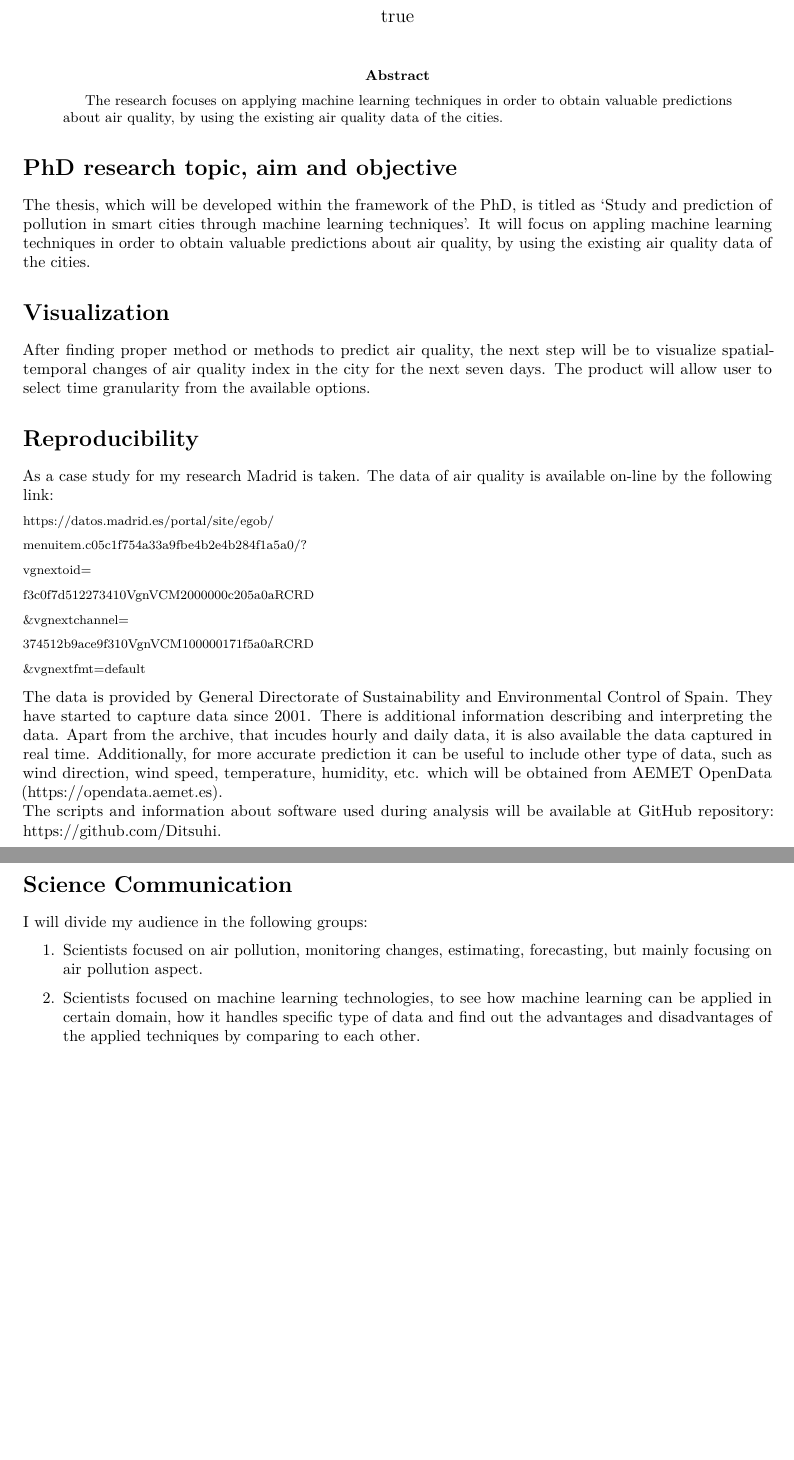
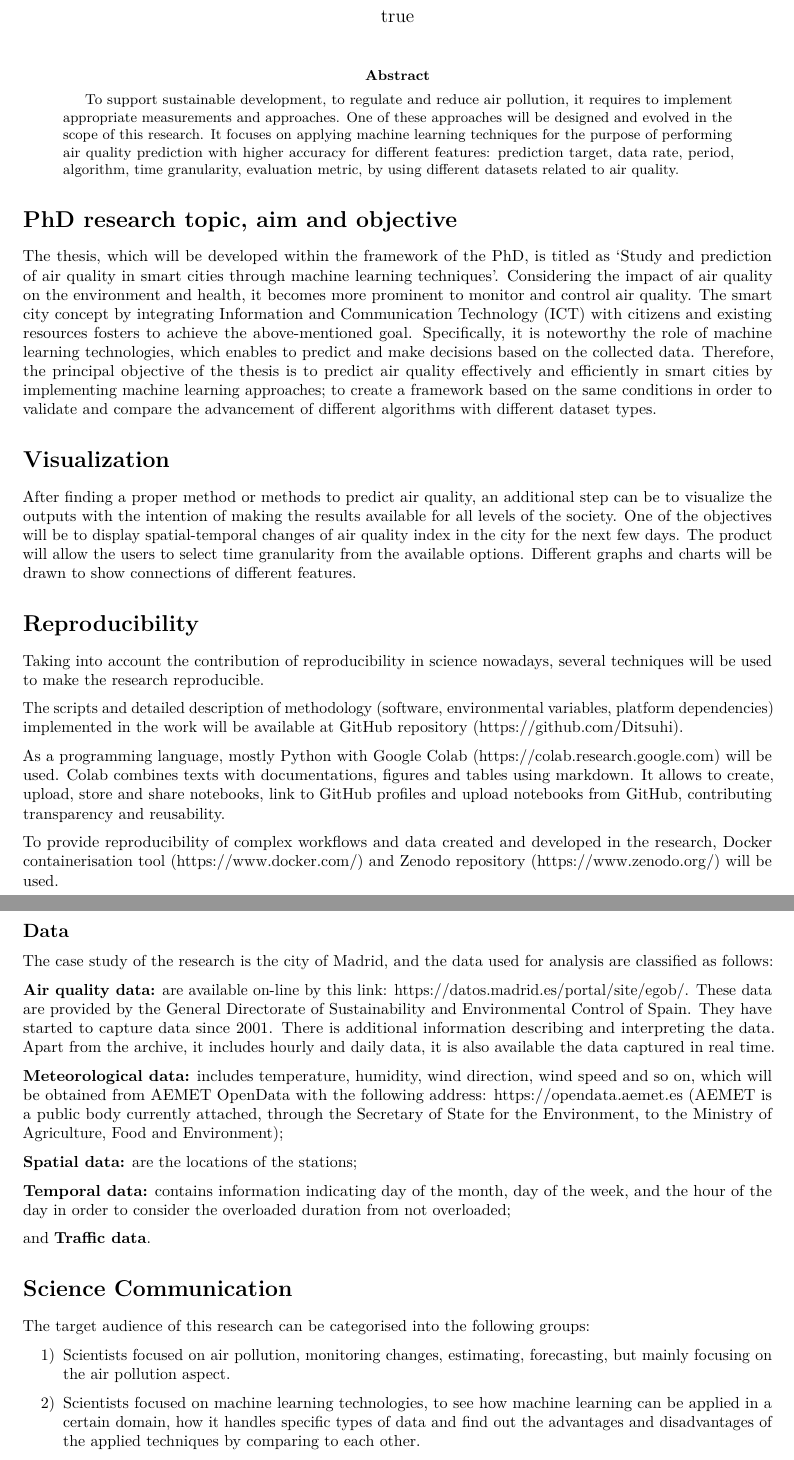
Before and after one commit to agilephdschool2019/Ditsuhi_agile2019, an R Markdown document (Summary.Rmd): two parts of pages 1 and 2 of 2, joined at a grey line, cut so that both start at the same text, the shorter picture padded with empty space. Rendered offline with R 4.5, knitr and Pandoc, then LaTeX, with nearby package versions; drawn as R Markdown's standard PDF in place of the format the file asks for; a font, style sheet, LaTeX package, included part or bibliography that could not be used is replaced or left out.

Commit message:
final edits

```diff
--- a/Summary.Rmd
+++ b/Summary.Rmd
@@ -1,12 +1,12 @@
 ---
-title: "Study and prediction of pollution in smart cities through machine learning techniques"
+title: "Study and prediction of air quality in smart cities through machine learning techniques"
 author:
   - name: Ditsuhi Iskandaryan
-    affiliation: Jaume I University, Spain
+    affiliation: Universitat Jaume I, Spain
     email: iskandar@uji.es
-    orcid: 0000-0000-0000-0000
-abstract:
-   The research focuses on applying machine learning techniques in order to obtain valuable predictions about air quality, by using the existing air quality data of the cities.
+    orcid: 0000-0001-6668-2700
+abstract: |
+   To support sustainable development, to regulate and reduce air pollution, it requires to implement appropriate measurements and approaches. One of these approaches will be designed and evolved in the scope of this research. It focuses on applying machine learning techniques for the purpose of performing air quality prediction with higher accuracy for different features: prediction target, data rate, period, algorithm, time granularity, evaluation metric, by using different datasets related to air quality.
 output:
   ceurticles::twocolpceurws_article
 bibliography: samplebib.bib
@@ -14,43 +14,42 @@ bibliography: samplebib.bib
 
 # PhD research topic, aim and objective
 
-The thesis, which will be developed within the framework of the PhD, is titled as ‘Study and prediction of pollution in smart cities through machine learning techniques’. It will focus on appling machine learning techniques in order to obtain valuable predictions about air quality, by using the existing air quality data of the cities.
+The thesis, which will be developed within the framework of the PhD, is titled as ‘Study and prediction of air quality in smart cities through machine learning techniques’.  Considering the impact of air quality on the environment and health, it becomes more prominent to monitor and control air quality. The smart city concept by integrating Information and Communication Technology (ICT) with citizens and existing resources fosters to achieve the above-mentioned goal. Specifically, it is noteworthy the role of machine learning technologies, which enables to predict and make decisions based on the collected data. Therefore, the principal objective of the thesis is to predict air quality effectively and efficiently in smart cities by implementing machine learning approaches; to create a framework based on the same conditions in order to validate and compare the advancement of different algorithms with different dataset types.
 
 # Visualization
 
-After finding proper method or methods to predict air quality, the next step will be to visualize spatial-temporal changes of air quality index in the city for the next seven days.  The product will allow user to select time granularity from the available options.
+After finding a proper method or methods to predict air quality, an additional step can be to visualize the outputs with the intention of making the results available for all levels of the society. One of the objectives will be to display spatial-temporal changes of air quality index in the city for the next few days. The product will allow the users to select time granularity from the available options. Different graphs and charts will be drawn to show connections of different features.
 
 # Reproducibility
 
-As a case study for my research Madrid is taken. The data of air quality is available on-line by the following link:
+Taking into account the contribution of reproducibility in science nowadays, several techniques will be used to make the research reproducible.
 
-\footnotesize
+The scripts and detailed description of methodology (software, environmental variables, platform dependencies) implemented in the work will be available at GitHub repository (https://github.com/Ditsuhi).
 
-[https://datos.madrid.es/portal/site/egob/](https://datos.madrid.es/portal/site/egob/menuitem.c05c1f754a33a9fbe4b2e4b284f1a5a0/?vgnextoid=f3c0f7d512273410VgnVCM2000000c205a0aRCRD&vgnextchannel=374512b9ace9f310VgnVCM100000171f5a0aRCRD&vgnextfmt=default)
+As a programming language, mostly Python with Google Colab (https://colab.research.google.com) will be used. Colab combines texts with documentations, figures and tables using markdown. It allows to create, upload, store and share notebooks, link to GitHub profiles and upload notebooks from GitHub, contributing transparency and reusability.
 
-[menuitem.c05c1f754a33a9fbe4b2e4b284f1a5a0/?](https://datos.madrid.es/portal/site/egob/menuitem.c05c1f754a33a9fbe4b2e4b284f1a5a0/?vgnextoid=f3c0f7d512273410VgnVCM2000000c205a0aRCRD&vgnextchannel=374512b9ace9f310VgnVCM100000171f5a0aRCRD&vgnextfmt=default)
+To provide reproducibility of complex workflows and data created and developed in the research, Docker containerisation tool (https://www.docker.com/) and Zenodo repository (https://www.zenodo.org/) will be used.
 
-[vgnextoid=](https://datos.madrid.es/portal/site/egob/menuitem.c05c1f754a33a9fbe4b2e4b284f1a5a0/?vgnextoid=f3c0f7d512273410VgnVCM2000000c205a0aRCRD&vgnextchannel=374512b9ace9f310VgnVCM100000171f5a0aRCRD&vgnextfmt=default)
+## Data {-}
 
-[f3c0f7d512273410VgnVCM2000000c205a0aRCRD](https://datos.madrid.es/portal/site/egob/menuitem.c05c1f754a33a9fbe4b2e4b284f1a5a0/?vgnextoid=f3c0f7d512273410VgnVCM2000000c205a0aRCRD&vgnextchannel=374512b9ace9f310VgnVCM100000171f5a0aRCRD&vgnextfmt=default)
+The case study of the research is the city of Madrid, and the data used for analysis are classified as follows:
 
-[&vgnextchannel=](https://datos.madrid.es/portal/site/egob/menuitem.c05c1f754a33a9fbe4b2e4b284f1a5a0/?vgnextoid=f3c0f7d512273410VgnVCM2000000c205a0aRCRD&vgnextchannel=374512b9ace9f310VgnVCM100000171f5a0aRCRD&vgnextfmt=default)
+**Air quality data:** are available on-line by this link: [https://datos.madrid.es/portal/site/egob/](https://datos.madrid.es/portal/site/egob/menuitem.c05c1f754a33a9fbe4b2e4b284f1a5a0/?vgnextoid=f3c0f7d512273410VgnVCM2000000c205a0aRCRD&vgnextchannel=374512b9ace9f310VgnVCM100000171f5a0aRCRD&vgnextfmt=default). These data are provided by the General Directorate of Sustainability and Environmental Control of Spain. They have started to capture data since 2001. There is additional information describing and interpreting the data. Apart from the archive, it includes hourly and daily data, it is also available the data captured in real time.
 
-[374512b9ace9f310VgnVCM100000171f5a0aRCRD](https://datos.madrid.es/portal/site/egob/menuitem.c05c1f754a33a9fbe4b2e4b284f1a5a0/?vgnextoid=f3c0f7d512273410VgnVCM2000000c205a0aRCRD&vgnextchannel=374512b9ace9f310VgnVCM100000171f5a0aRCRD&vgnextfmt=default)
+**Meteorological data:** includes temperature, humidity, wind direction, wind speed and so on, which will be obtained from AEMET OpenData with the following address:   https://opendata.aemet.es (AEMET is a public body currently attached, through the Secretary of State for the Environment, to the Ministry of Agriculture, Food and Environment);
 
-[&vgnextfmt=default](https://datos.madrid.es/portal/site/egob/menuitem.c05c1f754a33a9fbe4b2e4b284f1a5a0/?vgnextoid=f3c0f7d512273410VgnVCM2000000c205a0aRCRD&vgnextchannel=374512b9ace9f310VgnVCM100000171f5a0aRCRD&vgnextfmt=default)
+**Spatial data:** are the locations of the stations;
 
-\normalsize
+**Temporal data:** contains information indicating day of the month, day of the week, and the hour of the day in order to consider the overloaded duration from not overloaded;
 
-The data is provided by General Directorate of Sustainability and Environmental Control of Spain. They have started to capture data since 2001. There is additional information describing and interpreting the data.  Apart from the archive, that incudes hourly and daily data, it is also available the data captured in real time.
-Additionally, for more accurate prediction it can be useful to include other type of data, such as wind direction, wind speed, temperature, humidity, etc. which will be obtained from AEMET OpenData (https://opendata.aemet.es).
-The scripts and information about software used during analysis will be available at GitHub repository: https://github.com/Ditsuhi.
+and **Traffic data**.
+
 
 # Science Communication
 
-I will divide my audience in the following groups:
+The target audience of this research can be categorised into the following groups:
 
-1.  Scientists focused on air pollution, monitoring changes, estimating, forecasting, but mainly focusing on air pollution aspect.
+1) Scientists focused on air pollution, monitoring changes, estimating, forecasting, but mainly focusing on the air pollution aspect.
 
-2. Scientists focused on machine learning technologies, to see how machine learning can be applied in certain domain, how it handles specific type of data and find out the advantages and disadvantages of the applied techniques by comparing to each other.
+2) Scientists focused on machine learning technologies, to see how machine learning can be applied in a certain domain, how it handles specific types of data and find out the advantages and disadvantages of the applied techniques by comparing to each other.
 
```
Also changed, not shown: Summary.Rmd (4 more changed lines).
